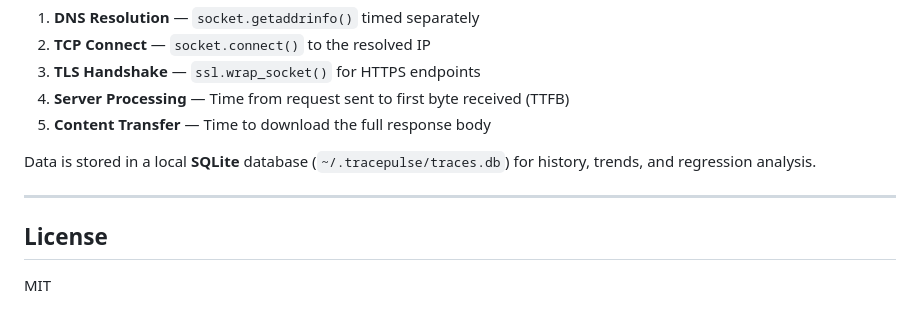
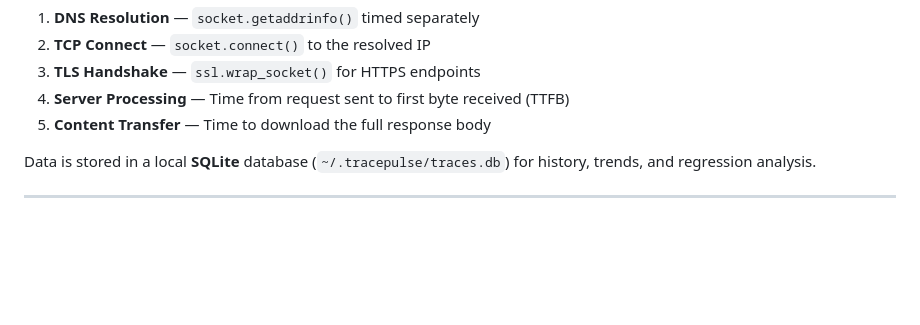
Before and after one commit to amandeepsingh29/TracePulse, a Markdown page: README.md, the part around the change. Rendered like a GitHub page; blank space fills up the shorter version.

```diff
--- a/README.md
+++ b/README.md
@@ -140,7 +140,3 @@ TracePulse uses **raw sockets** (not `requests`) to measure each phase of the HT
 Data is stored in a local **SQLite** database (`~/.tracepulse/traces.db`) for history, trends, and regression analysis.
 
 ---
-
-## License
-
-MIT
```
